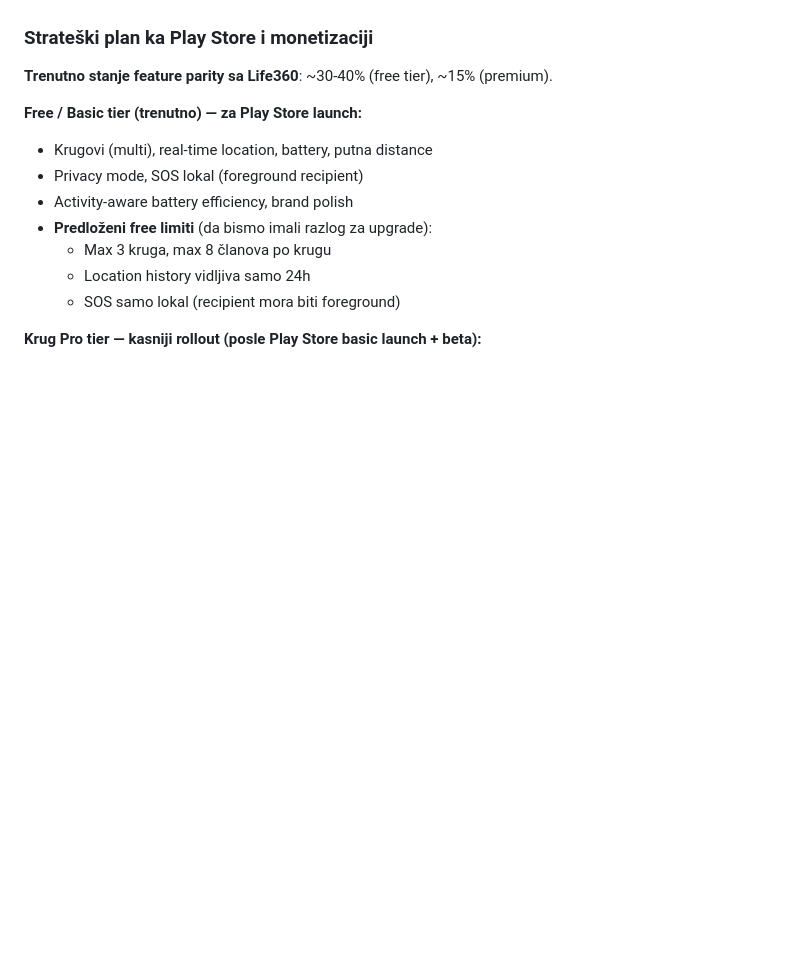
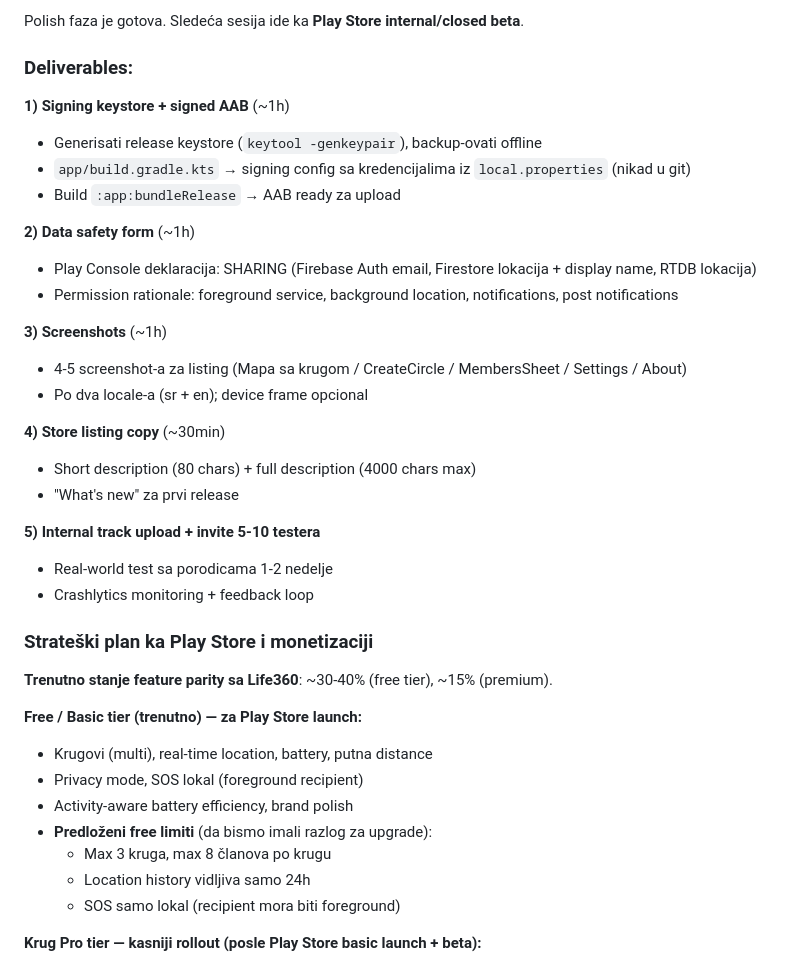
Before and after one commit to aleksandar-cypress/krug, a Markdown page: STATUS.md, the part around one of its changes. GitHub-like rendering; blank space fills up the shorter version.

```diff
--- a/STATUS.md
+++ b/STATUS.md
@@ -31,3 +57,27 @@ Firebase rules: Firestore + RTDB deployovane (RTDB rules ažurirane sa `bearing`
+Polish faza je gotova. Sledeća sesija ide ka **Play Store internal/closed beta**.
+
+### Deliverables:
+
+**1) Signing keystore + signed AAB** (~1h)
+- Generisati release keystore (`keytool -genkeypair`), backup-ovati offline
+- `app/build.gradle.kts` → signing config sa kredencijalima iz `local.properties` (nikad u git)
+- Build `:app:bundleRelease` → AAB ready za upload
+
+**2) Data safety form** (~1h)
+- Play Console deklaracija: SHARING (Firebase Auth email, Firestore lokacija + display name, RTDB lokacija)
+- Permission rationale: foreground service, background location, notifications, post notifications
+
+**3) Screenshots** (~1h)
+- 4-5 screenshot-a za listing (Mapa sa krugom / CreateCircle / MembersSheet / Settings / About)
+- Po dva locale-a (sr + en); device frame opcional
+
+**4) Store listing copy** (~30min)
+- Short description (80 chars) + full description (4000 chars max)
+- "What's new" za prvi release
+
+**5) Internal track upload + invite 5-10 testera**
+- Real-world test sa porodicama 1-2 nedelje
+- Crashlytics monitoring + feedback loop
 
 ### Strateški plan ka Play Store i monetizaciji
 
```
Also changed, not shown: other parts of STATUS.md (+45 -19 lines).
